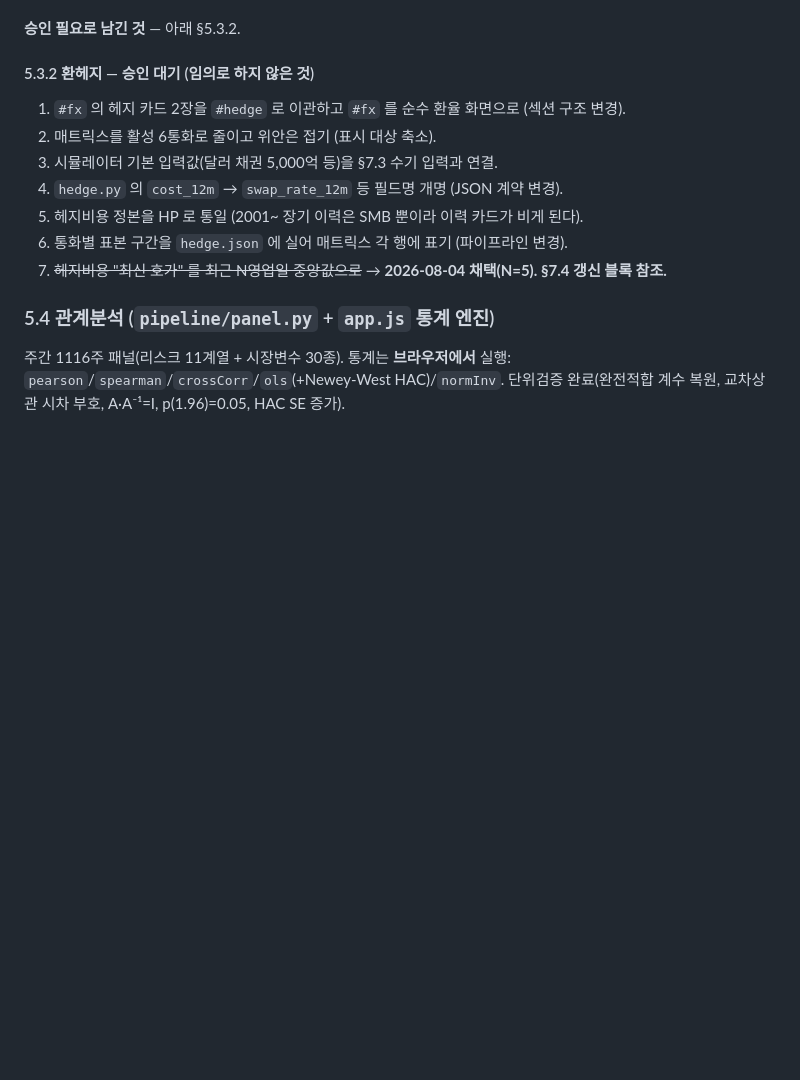
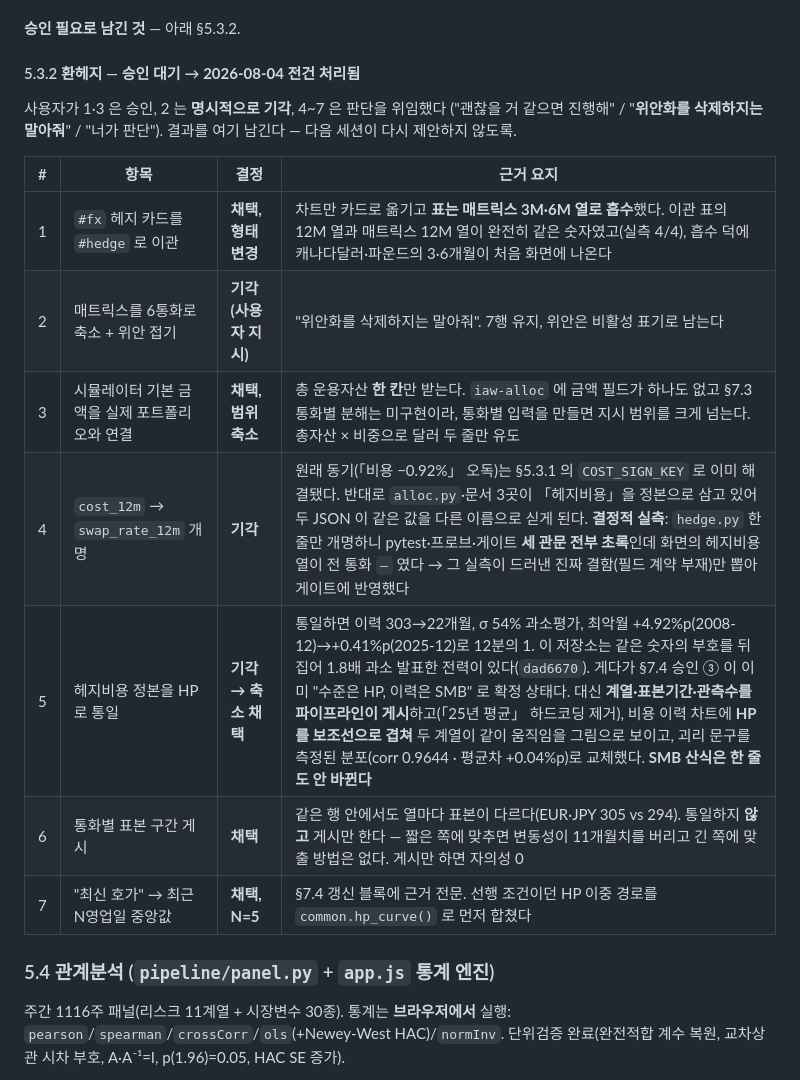
Before and after one commit to hyeongjunkim0934/Investment-Analytics-Workbench, a Markdown page: docs/HANDOVER.md, the part around the change. Rendered like a GitHub page; blank space fills up the shorter version.

Commit message:
환헤지 승인 대기 7건의 처리 결과를 인수인계 문서에 남긴다
사용자가 1·3 은 승인, 2 는 명시적으로 기각("위안화를 삭제하지는 말아줘"),
4~7 은 판단을 위임했다. 결과와 근거를 표로 남긴다 — 다음 세션이 같은 제안을
다시 꺼내지 않도록, 그리고 기각한 것의 이유가 사라지지 않도록.

채택 4 (1 형태변경 · 3 범위축소 · 6 · 7) / 기각 3 (2 사용자 지시 · 4 · 5 축소채택).

Co-Authored-By: Claude Opus 5 <noreply@anthropic.com>
Claude-Session: https://claude.ai/code/session_01VSMXUBwDm1xzHARFk4Ghdu

```diff
--- a/docs/HANDOVER.md
+++ b/docs/HANDOVER.md
@@ -415,15 +415,21 @@ Cloudflare Access 무료 50인으로 이전 시), 공개 페이지에는 태극
 
 **승인 필요로 남긴 것** — 아래 §5.3.2.
 
-#### 5.3.2 환헤지 — 승인 대기 (임의로 하지 않은 것)
+#### 5.3.2 환헤지 — 승인 대기 → **2026-08-04 전건 처리됨**
 
-1. `#fx` 의 헤지 카드 2장을 `#hedge` 로 이관하고 `#fx` 를 순수 환율 화면으로 (섹션 구조 변경).
-2. 매트릭스를 활성 6통화로 줄이고 위안은 접기 (표시 대상 축소).
-3. 시뮬레이터 기본 입력값(달러 채권 5,000억 등)을 §7.3 수기 입력과 연결.
-4. `hedge.py` 의 `cost_12m` → `swap_rate_12m` 등 필드명 개명 (JSON 계약 변경).
-5. 헤지비용 정본을 HP 로 통일 (2001~ 장기 이력은 SMB 뿐이라 이력 카드가 비게 된다).
-6. 통화별 표본 구간을 `hedge.json` 에 실어 매트릭스 각 행에 표기 (파이프라인 변경).
-7. ~~헤지비용 "최신 호가" 를 최근 N영업일 중앙값으로~~ → **2026-08-04 채택(N=5). §7.4 갱신 블록 참조.**
+사용자가 1·3 은 승인, 2 는 **명시적으로 기각**, 4~7 은 판단을 위임했다
+("괜찮을 거 같으면 진행해" / "**위안화를 삭제하지는 말아줘**" / "너가 판단").
+결과를 여기 남긴다 — 다음 세션이 다시 제안하지 않도록.
+
+| # | 항목 | 결정 | 근거 요지 |
+|---|---|---|---|
+| 1 | `#fx` 헤지 카드를 `#hedge` 로 이관 | **채택, 형태 변경** | 차트만 카드로 옮기고 **표는 매트릭스 3M·6M 열로 흡수**했다. 이관 표의 12M 열과 매트릭스 12M 열이 완전히 같은 숫자였고(실측 4/4), 흡수 덕에 캐나다달러·파운드의 3·6개월이 처음 화면에 나온다 |
+| 2 | 매트릭스를 6통화로 축소 + 위안 접기 | **기각 (사용자 지시)** | "위안화를 삭제하지는 말아줘". 7행 유지, 위안은 비활성 표기로 남는다 |
+| 3 | 시뮬레이터 기본 금액을 실제 포트폴리오와 연결 | **채택, 범위 축소** | 총 운용자산 **한 칸**만 받는다. `iaw-alloc` 에 금액 필드가 하나도 없고 §7.3 통화별 분해는 미구현이라, 통화별 입력을 만들면 지시 범위를 크게 넘는다. 총자산 × 비중으로 달러 두 줄만 유도 |
+| 4 | `cost_12m` → `swap_rate_12m` 개명 | **기각** | 원래 동기(「비용 −0.92%」 오독)는 §5.3.1 의 `COST_SIGN_KEY` 로 이미 해결됐다. 반대로 `alloc.py`·문서 3곳이 「헤지비용」을 정본으로 삼고 있어 두 JSON 이 같은 값을 다른 이름으로 싣게 된다. **결정적 실측**: `hedge.py` 한 줄만 개명하니 pytest·프로브·게이트 **세 관문 전부 초록**인데 화면의 헤지비용 열이 전 통화 `—` 였다 → 그 실측이 드러낸 진짜 결함(필드 계약 부재)만 뽑아 게이트에 반영했다 |
+| 5 | 헤지비용 정본을 HP 로 통일 | **기각 → 축소 채택** | 통일하면 이력 303→22개월, σ 54% 과소평가, 최악월 +4.92%p(2008-12)→+0.41%p(2025-12)로 12분의 1. 이 저장소는 같은 숫자의 부호를 뒤집어 1.8배 과소 발표한 전력이 있다(`dad6670`). 게다가 §7.4 승인 ③ 이 이미 "수준은 HP, 이력은 SMB" 로 확정 상태다. 대신 **계열·표본기간·관측수를 파이프라인이 게시**하고(「25년 평균」 하드코딩 제거), 비용 이력 차트에 **HP 를 보조선으로 겹쳐** 두 계열이 같이 움직임을 그림으로 보이고, 괴리 문구를 측정된 분포(corr 0.9644 · 평균차 +0.04%p)로 교체했다. **SMB 산식은 한 줄도 안 바뀐다** |
+| 6 | 통화별 표본 구간 게시 | **채택** | 같은 행 안에서도 열마다 표본이 다르다(EUR·JPY 305 vs 294). 통일하지 **않고** 게시만 한다 — 짧은 쪽에 맞추면 변동성이 11개월치를 버리고 긴 쪽에 맞출 방법은 없다. 게시만 하면 자의성 0 |
+| 7 | "최신 호가" → 최근 N영업일 중앙값 | **채택, N=5** | §7.4 갱신 블록에 근거 전문. 선행 조건이던 HP 이중 경로를 `common.hp_curve()` 로 먼저 합쳤다 |
 
 ### 5.4 관계분석 (`pipeline/panel.py` + `app.js` 통계 엔진)
 
```
